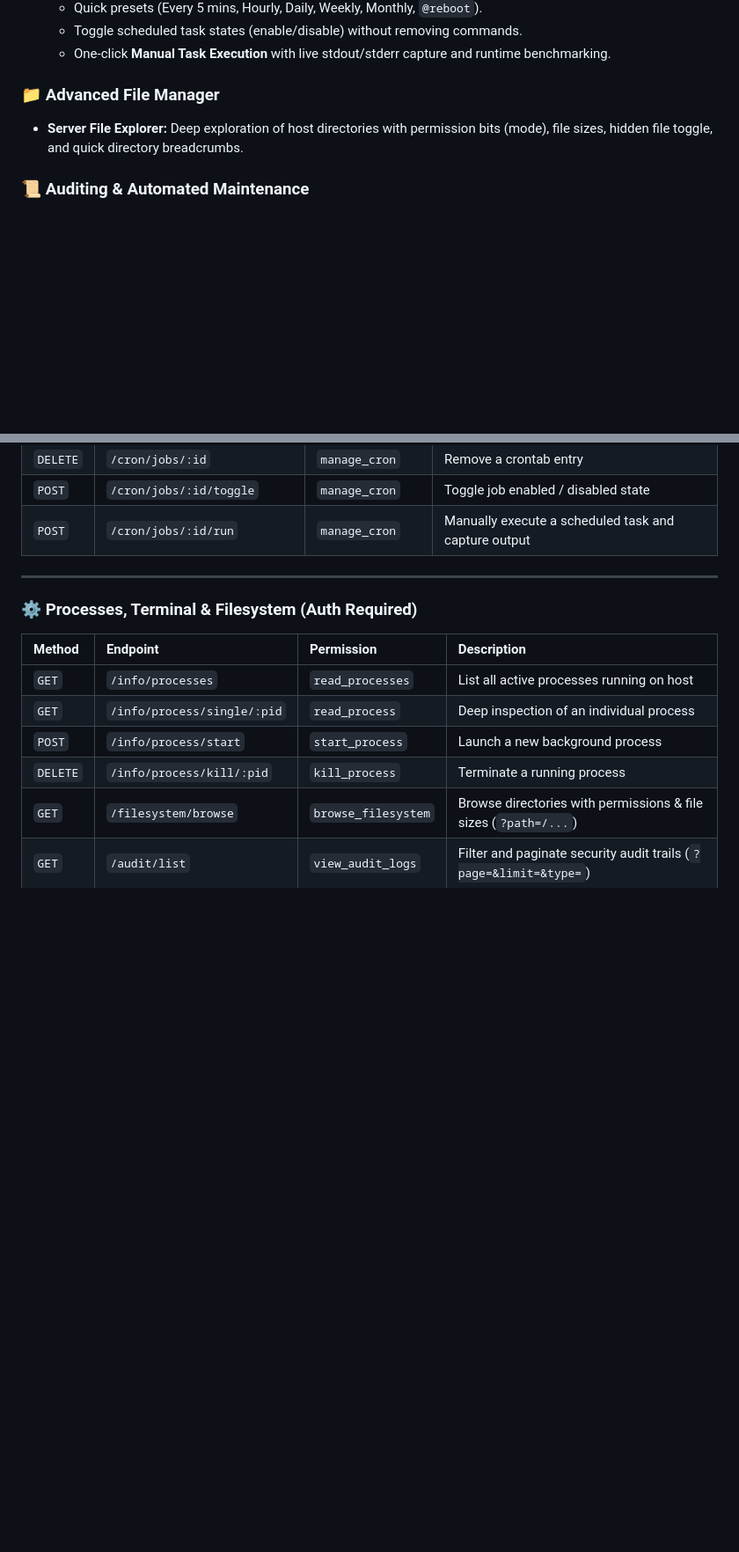
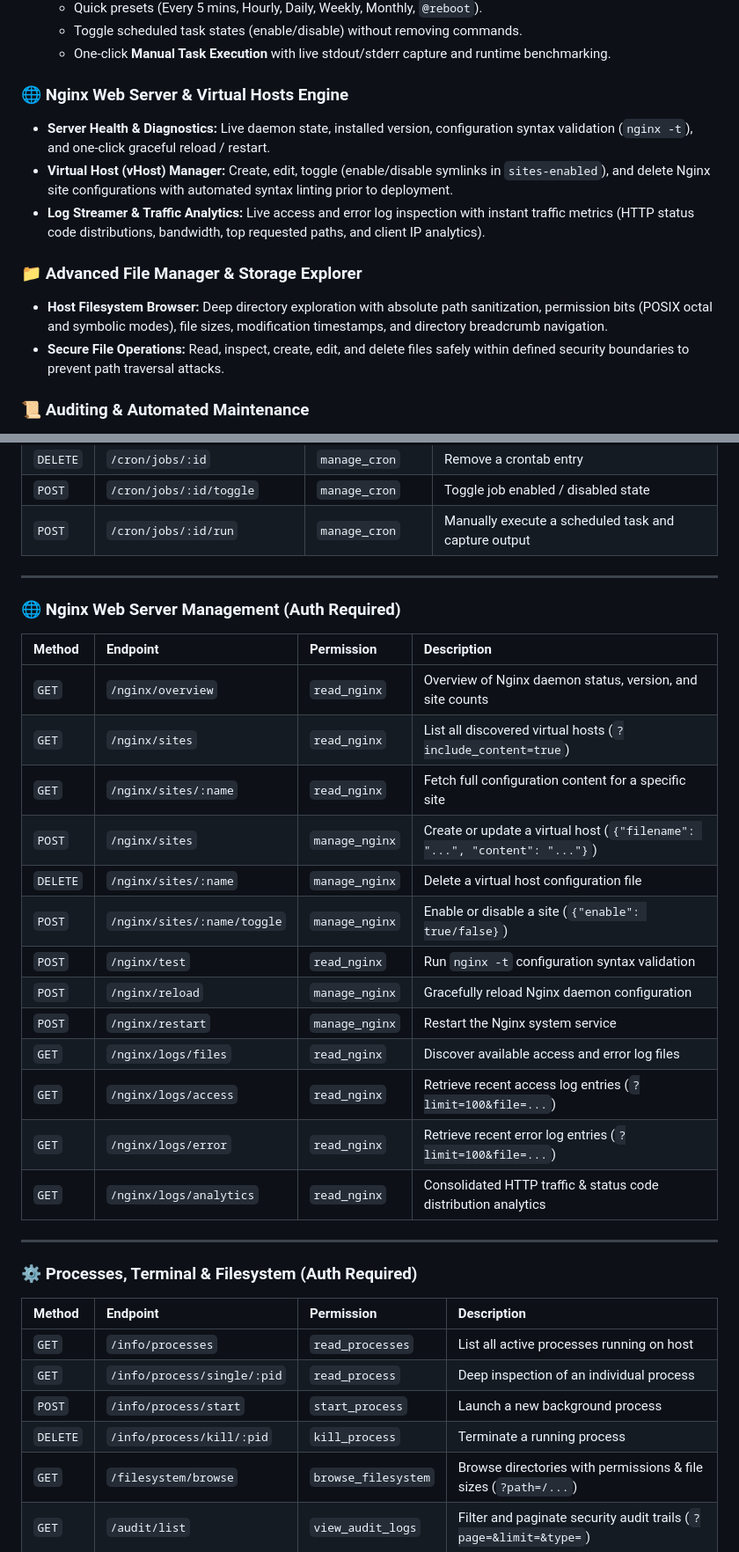
Before and after one commit to Ahmedfargh/black-water-server-manager, a Markdown page: README.md, 2 parts joined by grey strips. Shown at 88% size. GitHub-like rendering; blank space fills up the shorter version.

Commit message:
docs: add documentation for Nginx web server management features, API endpoints, and permissions

```diff
--- a/README.md
+++ b/README.md
@@ -248,8 +248,15 @@ server {
   - Toggle scheduled task states (enable/disable) without removing commands.
   - One-click **Manual Task Execution** with live stdout/stderr capture and runtime benchmarking.
 
-### 📁 Advanced File Manager
-- **Server File Explorer:** Deep exploration of host directories with permission bits (mode), file sizes, hidden file toggle, and quick directory breadcrumbs.
+### 🌐 Nginx Web Server & Virtual Hosts Engine
+- **Server Health & Diagnostics:** Live daemon state, installed version, configuration syntax validation (`nginx -t`), and one-click graceful reload / restart.
+- **Virtual Host (vHost) Manager:** Create, edit, toggle (enable/disable symlinks in `sites-enabled`), and delete Nginx site configurations with automated syntax linting prior to deployment.
+- **Log Streamer & Traffic Analytics:** Live access and error log inspection with instant traffic metrics (HTTP status code distributions, bandwidth, top requested paths, and client IP analytics).
+
+### 📁 Advanced File Manager & Storage Explorer
+- **Host Filesystem Browser:** Deep directory exploration with absolute path sanitization, permission bits (POSIX octal and symbolic modes), file sizes, modification timestamps, and directory breadcrumb navigation.
+- **Secure File Operations:** Read, inspect, create, edit, and delete files safely within defined security boundaries to prevent path traversal attacks.
+
 
 ### 📜 Auditing & Automated Maintenance
 - **System Audit Logging:** Records administrative actions (firewall toggles, terminal commands, process management, package actions) with user attribution, client IP, and timestamping.
@@ -471,6 +478,25 @@ Access the application at `http://localhost:8080`.
 
 ---
 
+### 🌐 Nginx Web Server Management (Auth Required)
+| Method | Endpoint | Permission | Description |
+| :--- | :--- | :--- | :--- |
+| `GET`  | `/nginx/overview` | `read_nginx` | Overview of Nginx daemon status, version, and site counts |
+| `GET`  | `/nginx/sites` | `read_nginx` | List all discovered virtual hosts (`?include_content=true`) |
+| `GET`  | `/nginx/sites/:name` | `read_nginx` | Fetch full configuration content for a specific site |
+| `POST` | `/nginx/sites` | `manage_nginx` | Create or update a virtual host (`{"filename": "...", "content": "..."}`) |
+| `DELETE`| `/nginx/sites/:name` | `manage_nginx` | Delete a virtual host configuration file |
+| `POST` | `/nginx/sites/:name/toggle` | `manage_nginx` | Enable or disable a site (`{"enable": true/false}`) |
+| `POST` | `/nginx/test` | `read_nginx` | Run `nginx -t` configuration syntax validation |
+| `POST` | `/nginx/reload` | `manage_nginx` | Gracefully reload Nginx daemon configuration |
+| `POST` | `/nginx/restart` | `manage_nginx` | Restart the Nginx system service |
+| `GET`  | `/nginx/logs/files` | `read_nginx` | Discover available access and error log files |
+| `GET`  | `/nginx/logs/access` | `read_nginx` | Retrieve recent access log entries (`?limit=100&file=...`) |
+| `GET`  | `/nginx/logs/error` | `read_nginx` | Retrieve recent error log entries (`?limit=100&file=...`) |
+| `GET`  | `/nginx/logs/analytics` | `read_nginx` | Consolidated HTTP traffic & status code distribution analytics |
+
+---
+
 ### ⚙️ Processes, Terminal & Filesystem (Auth Required)
 | Method | Endpoint | Permission | Description |
 | :--- | :--- | :--- | :--- |
```
Also changed, not shown: other parts of README.md (+3 -0 lines).
